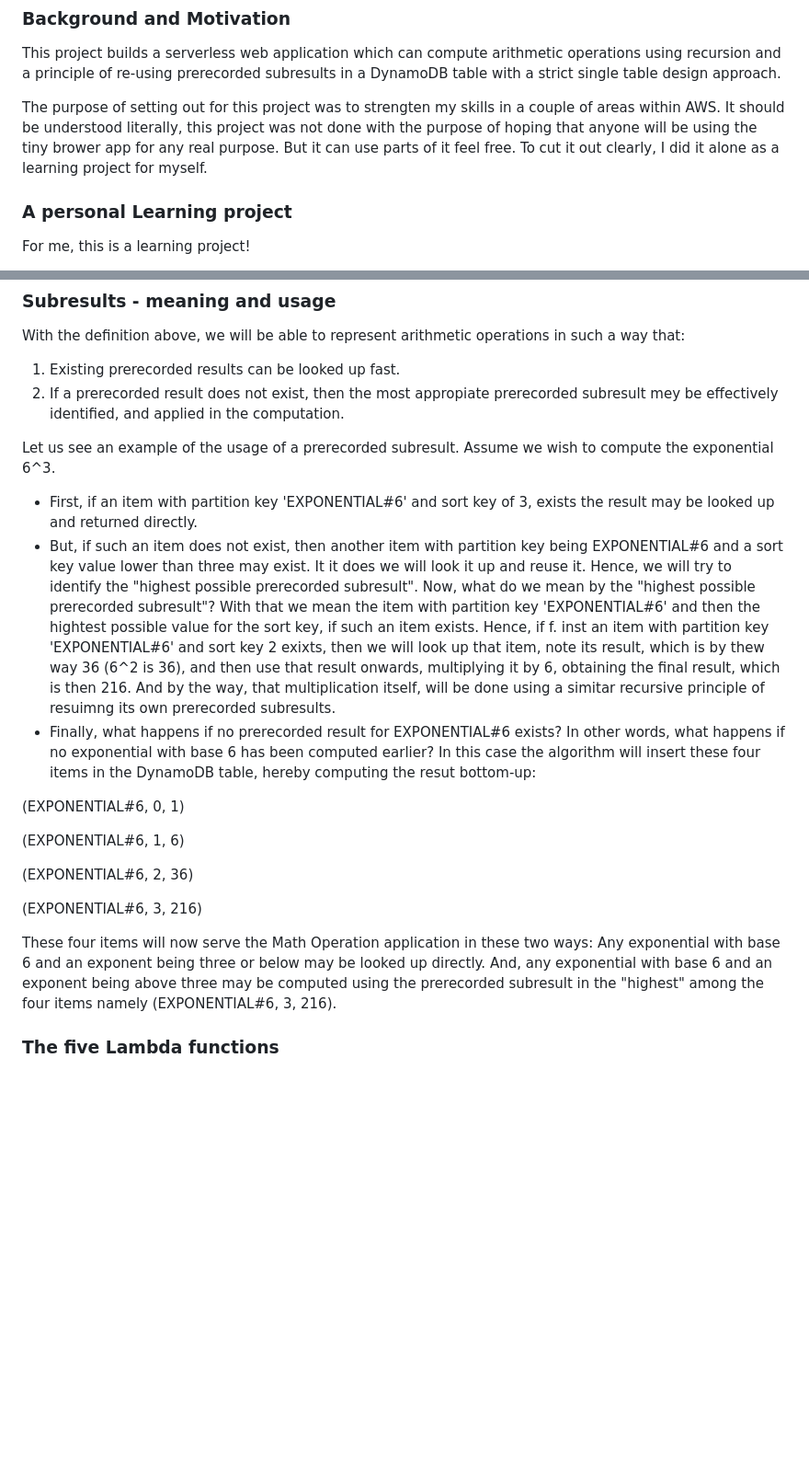
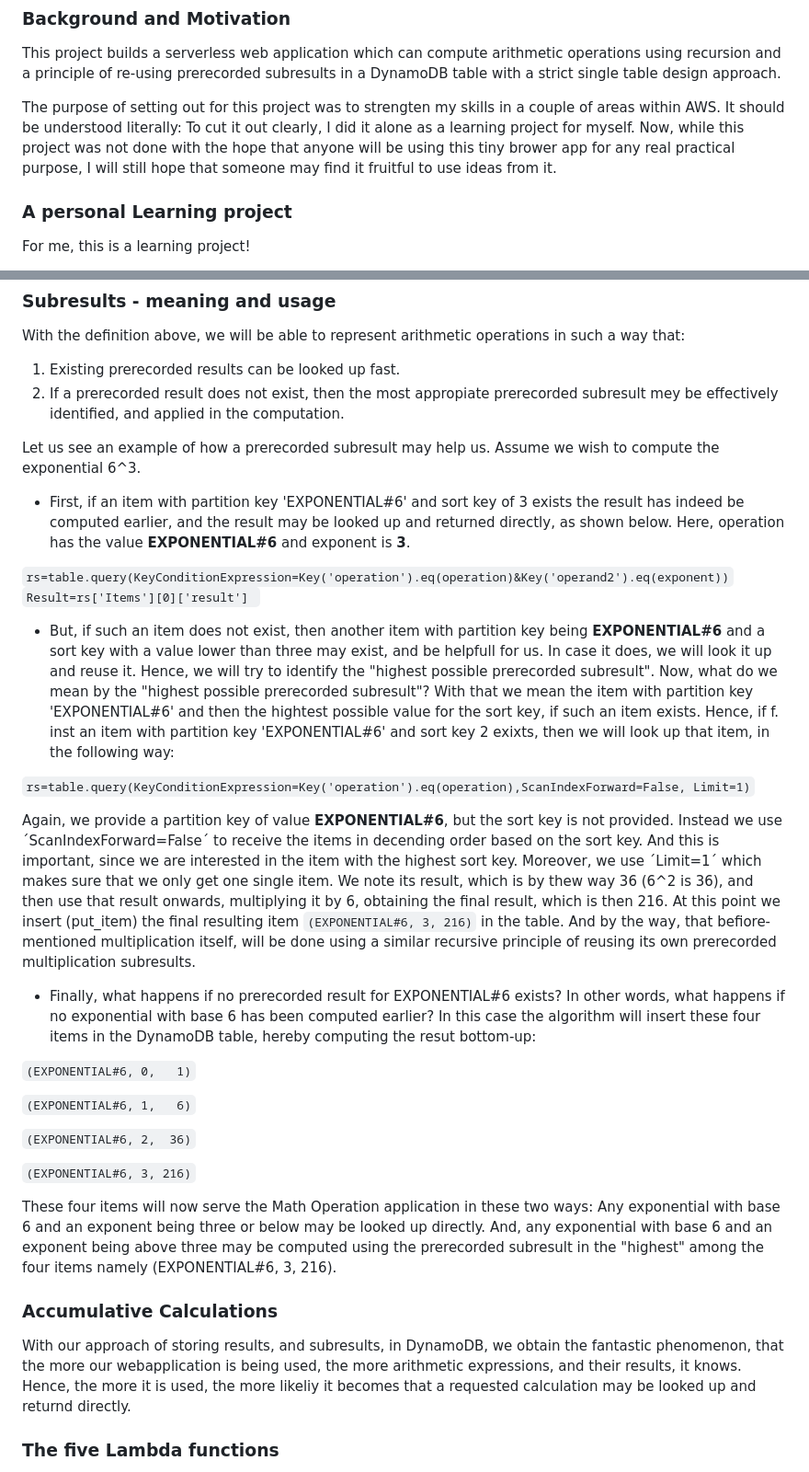
Before and after one commit to KeyCore/MathOperation, a Markdown page: README.md, 2 parts joined by grey strips. Shown at 92% size. Rendered like a GitHub page; blank space fills up the shorter version.

Commit message:
Code syntax

```diff
--- a/README.md
+++ b/README.md
@@ -9,7 +9,7 @@ LOCATION: Copenhagen,Denmark
 
 This project builds a serverless web application which can compute arithmetic operations using recursion and a principle of re-using prerecorded subresults in a DynamoDB table with a strict single table design approach.
 
-The purpose of setting out for this project was to strengten my skills in a couple of areas within AWS. It should be understood literally, this project was not done with the purpose of hoping that anyone will be using the tiny brower app for any real purpose. But it can use parts of it feel free. To cut it out clearly, I did it alone as a learning project for myself.
+The purpose of setting out for this project was to strengten my skills in a couple of areas within AWS. It should be understood literally: To cut it out clearly, I did it alone as a learning project for myself. Now, while this project was not done with the hope that anyone will be using this tiny brower app for any real practical purpose, I will still hope that someone may find it fruitful to use ideas from it.
 
 ### A personal Learning project
 
@@ -113,20 +113,34 @@ With the definition above, we will be able to represent arithmetic operations in
 1. Existing prerecorded results can be looked up fast.
 2. If a prerecorded result does not exist, then the most appropiate prerecorded subresult mey be effectively identified, and applied in the computation.
 
-Let us see an example of the usage of a prerecorded subresult. Assume we wish to compute the exponential 6^3.
-- First, if an item with partition key 'EXPONENTIAL#6' and sort key of 3, exists the result may be looked up and returned directly.
-- But, if such an item does not exist, then another item with partition key being EXPONENTIAL#6 and a sort key value lower than three may exist. It it does we will look it up and reuse it. Hence, we will try to identify the "highest possible prerecorded subresult". Now, what do we mean by the "highest possible prerecorded subresult"? With that we mean the item with partition key 'EXPONENTIAL#6' and then the hightest possible value for the sort key, if such an item exists. Hence, if f. inst an item with partition key 'EXPONENTIAL#6' and sort key 2 exixts, then we will look up that item, note its result, which is by thew way 36 (6^2 is 36), and then use that result onwards, multiplying it by 6, obtaining the final result, which is then 216. And by the way, that multiplication itself, will be done using a simitar recursive principle of resuimng its own prerecorded subresults.
+Let us see an example of how a prerecorded subresult may help us. Assume we wish to compute the exponential 6^3.
+
+- First, if an item with partition key 'EXPONENTIAL#6' and sort key of 3 exists the result has indeed be computed earlier, and the result may be looked up and returned directly, as shown below. Here, operation has the value **EXPONENTIAL#6** and exponent is **3**.
+
+ `rs=table.query(KeyConditionExpression=Key('operation').eq(operation)&Key('operand2').eq(exponent))`
+ `Result=rs['Items'][0]['result'] `
+
+- But, if such an item does not exist, then another item with partition key being **EXPONENTIAL#6** and a sort key with a value lower than three may exist, and be helpfull for us. In case it does, we will look it up and reuse it. Hence, we will try to identify the "highest possible prerecorded subresult". Now, what do we mean by the "highest possible prerecorded subresult"? With that we mean the item with partition key 'EXPONENTIAL#6' and then the hightest possible value for the sort key, if such an item exists. Hence, if f. inst an item with partition key 'EXPONENTIAL#6' and sort key 2 exixts, then we will look up that item, in the following way:
+
+`rs=table.query(KeyConditionExpression=Key('operation').eq(operation),ScanIndexForward=False, Limit=1)`
+
+Again, we provide a partition key of value **EXPONENTIAL#6**, but the sort key is not provided. Instead we use ´ScanIndexForward=False´ to  receive the items in decending order based on the sort key. And this is important, since we are interested in the item with the highest sort key. Moreover, we use ´Limit=1´ which makes sure that we only get one single item. We note its result, which is by thew way 36 (6^2 is 36), and then use that result onwards, multiplying it by 6, obtaining the final result, which is then 216.
+At this point we insert (put_item) the final resulting item `(EXPONENTIAL#6, 3, 216)` in the table. And by the way, that befiore-mentioned multiplication itself, will be done using a similar recursive principle of reusing its own prerecorded multiplication subresults.
+
 - Finally, what happens if no prerecorded result for EXPONENTIAL#6 exists? In other words, what happens if no exponential with base 6 has been computed earlier? In this case the algorithm will insert these four items in the DynamoDB table, hereby computing the resut bottom-up:
 
-(EXPONENTIAL#6, 0,   1)
+`(EXPONENTIAL#6, 0,   1)`
 
-(EXPONENTIAL#6, 1,   6)
+`(EXPONENTIAL#6, 1,   6)`
 
-(EXPONENTIAL#6, 2,  36)
+`(EXPONENTIAL#6, 2,  36)`
 
-(EXPONENTIAL#6, 3, 216)
+`(EXPONENTIAL#6, 3, 216)`
 
 These four items will now serve the Math Operation application in these two ways: Any exponential with base 6 and an exponent being three or below may be looked up directly. And, any exponential with base 6 and an exponent being above three may be computed using the prerecorded subresult in the "highest" among the four items namely (EXPONENTIAL#6, 3, 216).
+
+### Accumulative Calculations
+With our approach of storing results, and subresults, in DynamoDB, we obtain the fantastic phenomenon, that the more our webapplication is being used, the more arithmetic expressions, and their results, it knows. Hence, the more it is used, the more likeliy it becomes that a requested calculation may be looked up and returnd directly.
 
 ### The five Lambda functions
 
```
